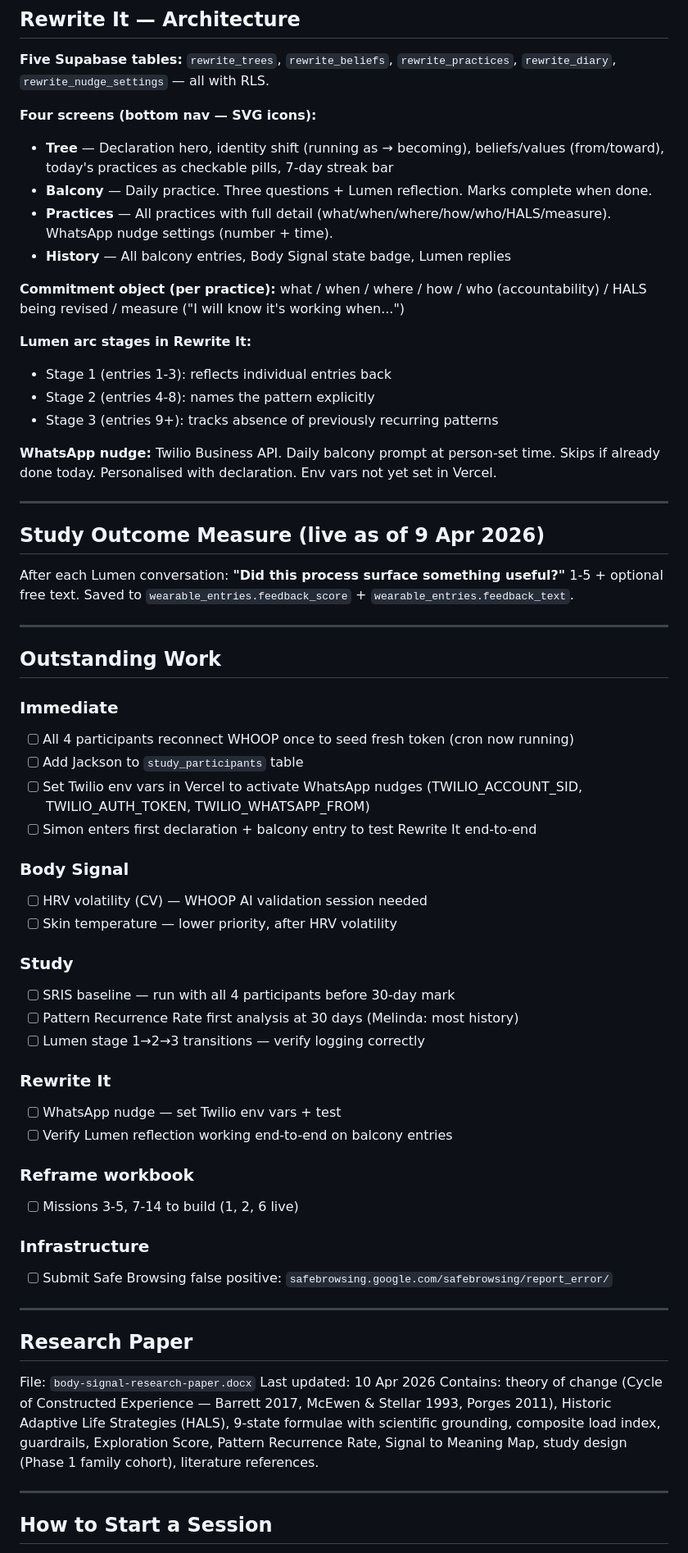
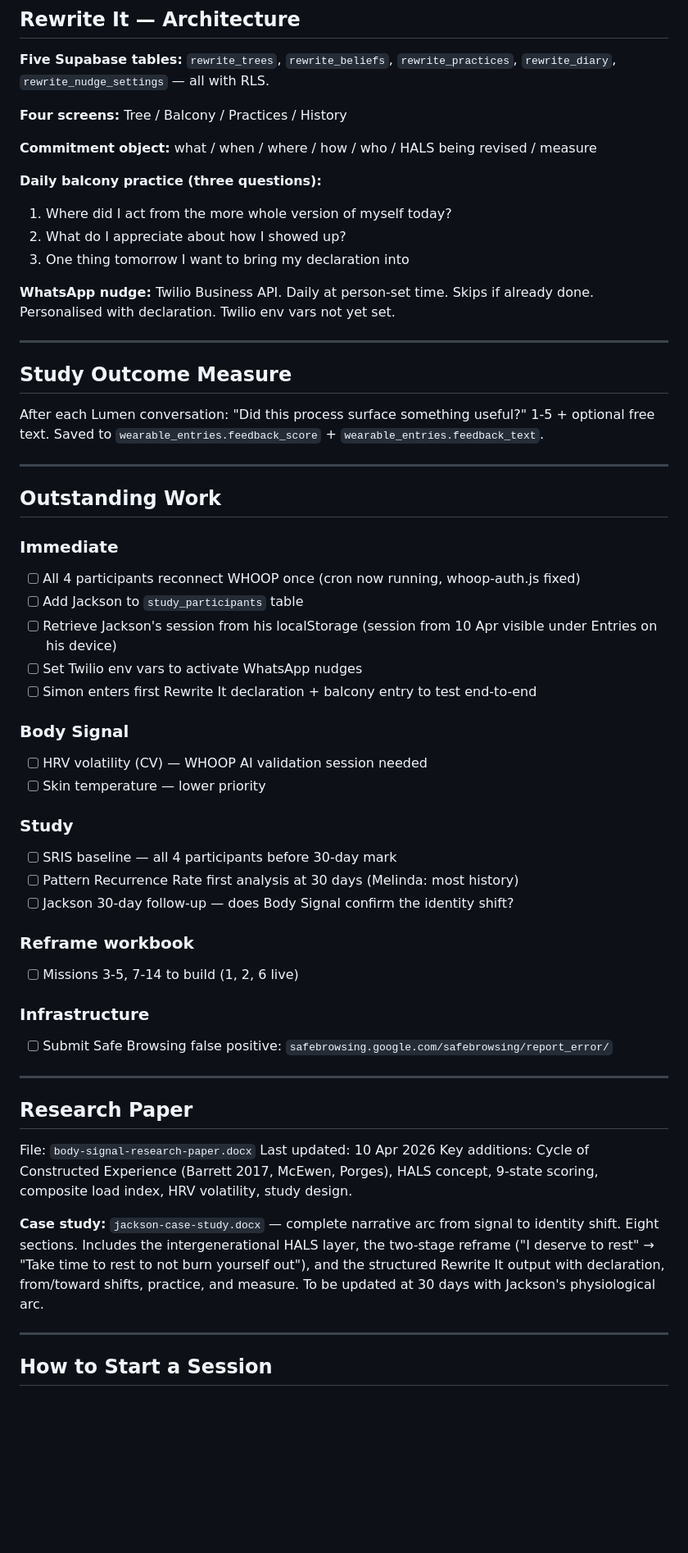
Before and after one commit to LAmby2244/reframe-mission-1, a Markdown page: README-DEV.md, the part around one of its changes. Shown at 82% size. GitHub-like rendering; blank space fills up the shorter version.

```diff
--- a/README-DEV.md
+++ b/README-DEV.md
@@ -206,48 +239,42 @@ Added 10 Apr 2026. Night-to-night coefficient of variation. Needs focused WHOOP
 ## Rewrite It — Architecture
 **Five Supabase tables:** `rewrite_trees`, `rewrite_beliefs`, `rewrite_practices`, `rewrite_diary`, `rewrite_nudge_settings` — all with RLS.
 
-**Four screens (bottom nav — SVG icons):**
-- **Tree** — Declaration hero, identity shift (running as → becoming), beliefs/values (from/toward), today's practices as checkable pills, 7-day streak bar
-- **Balcony** — Daily practice. Three questions + Lumen reflection. Marks complete when done.
-- **Practices** — All practices with full detail (what/when/where/how/who/HALS/measure). WhatsApp nudge settings (number + time).
-- **History** — All balcony entries, Body Signal state badge, Lumen replies
+**Four screens:** Tree / Balcony / Practices / History
 
-**Commitment object (per practice):** what / when / where / how / who (accountability) / HALS being revised / measure ("I will know it's working when...")
+**Commitment object:** what / when / where / how / who / HALS being revised / measure
 
-**Lumen arc stages in Rewrite It:**
-- Stage 1 (entries 1-3): reflects individual entries back
-- Stage 2 (entries 4-8): names the pattern explicitly
-- Stage 3 (entries 9+): tracks absence of previously recurring patterns
+**Daily balcony practice (three questions):**
+1. Where did I act from the more whole version of myself today?
+2. What do I appreciate about how I showed up?
+3. One thing tomorrow I want to bring my declaration into
 
-**WhatsApp nudge:** Twilio Business API. Daily balcony prompt at person-set time. Skips if already done today. Personalised with declaration. Env vars not yet set in Vercel.
+**WhatsApp nudge:** Twilio Business API. Daily at person-set time. Skips if already done. Personalised with declaration. Twilio env vars not yet set.
 
 ---
 
-## Study Outcome Measure (live as of 9 Apr 2026)
-After each Lumen conversation: **"Did this process surface something useful?"** 1-5 + optional free text. Saved to `wearable_entries.feedback_score` + `wearable_entries.feedback_text`.
+## Study Outcome Measure
+After each Lumen conversation: "Did this process surface something useful?" 1-5 + optional free text.
+Saved to `wearable_entries.feedback_score` + `wearable_entries.feedback_text`.
 
 ---
 
 ## Outstanding Work
 
 ### Immediate
-- [ ] All 4 participants reconnect WHOOP once to seed fresh token (cron now running)
+- [ ] All 4 participants reconnect WHOOP once (cron now running, whoop-auth.js fixed)
 - [ ] Add Jackson to `study_participants` table
-- [ ] Set Twilio env vars in Vercel to activate WhatsApp nudges (TWILIO_ACCOUNT_SID, TWILIO_AUTH_TOKEN, TWILIO_WHATSAPP_FROM)
-- [ ] Simon enters first declaration + balcony entry to test Rewrite It end-to-end
+- [ ] Retrieve Jackson's session from his localStorage (session from 10 Apr visible under Entries on his device)
+- [ ] Set Twilio env vars to activate WhatsApp nudges
+- [ ] Simon enters first Rewrite It declaration + balcony entry to test end-to-end
 
 ### Body Signal
 - [ ] HRV volatility (CV) — WHOOP AI validation session needed
-- [ ] Skin temperature — lower priority, after HRV volatility
+- [ ] Skin temperature — lower priority
 
 ### Study
-- [ ] SRIS baseline — run with all 4 participants before 30-day mark
+- [ ] SRIS baseline — all 4 participants before 30-day mark
 - [ ] Pattern Recurrence Rate first analysis at 30 days (Melinda: most history)
-- [ ] Lumen stage 1→2→3 transitions — verify logging correctly
-
-### Rewrite It
-- [ ] WhatsApp nudge — set Twilio env vars + test
-- [ ] Verify Lumen reflection working end-to-end on balcony entries
+- [ ] Jackson 30-day follow-up — does Body Signal confirm the identity shift?
 
 ### Reframe workbook
 - [ ] Missions 3-5, 7-14 to build (1, 2, 6 live)
@@ -260,7 +287,9 @@ After each Lumen conversation: **"Did this process surface something useful?"**
 ## Research Paper
 File: `body-signal-research-paper.docx`
 Last updated: 10 Apr 2026
-Contains: theory of change (Cycle of Constructed Experience — Barrett 2017, McEwen & Stellar 1993, Porges 2011), Historic Adaptive Life Strategies (HALS), 9-state formulae with scientific grounding, composite load index, guardrails, Exploration Score, Pattern Recurrence Rate, Signal to Meaning Map, study design (Phase 1 family cohort), literature references.
+Key additions: Cycle of Constructed Experience (Barrett 2017, McEwen, Porges), HALS concept, 9-state scoring, composite load index, HRV volatility, study design.
+
+**Case study:** `jackson-case-study.docx` — complete narrative arc from signal to identity shift. Eight sections. Includes the intergenerational HALS layer, the two-stage reframe ("I deserve to rest" → "Take time to rest to not burn yourself out"), and the structured Rewrite It output with declaration, from/toward shifts, practice, and measure. To be updated at 30 days with Jackson's physiological arc.
 
 ---
 
```
Also changed, not shown: other parts of README-DEV.md (+134 -49 lines).
